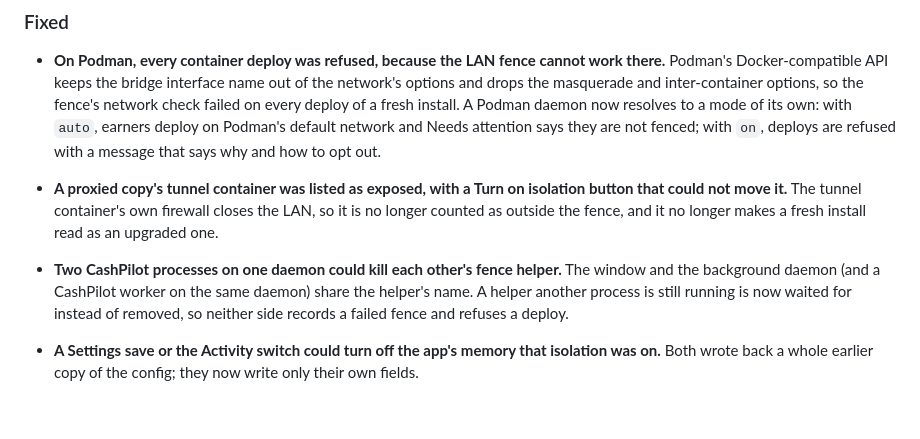
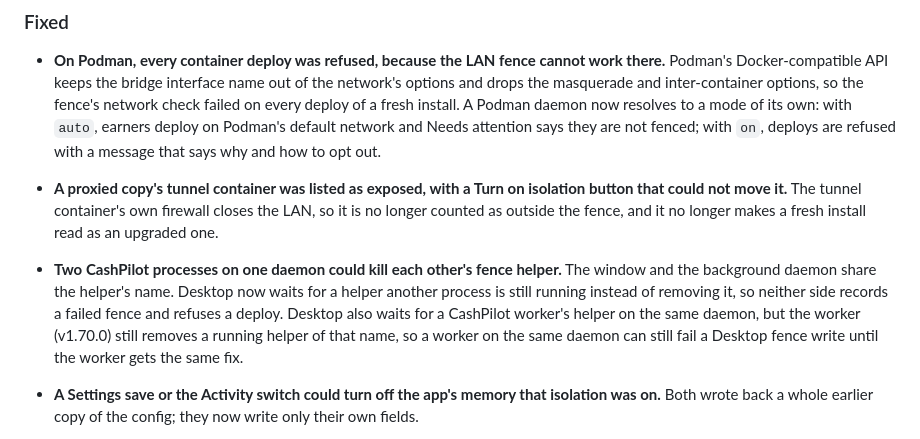
Before and after one commit to GeiserX/CashPilot-Desktop, a Markdown page: CHANGELOG.md, the part around the change. GitHub-like rendering; blank space fills up the shorter version.

Commit message:
docs(changelog): say the worker still removes a running fence helper; only Desktop waits

```diff
--- a/CHANGELOG.md
+++ b/CHANGELOG.md
@@ -20,7 +20,7 @@ and this project adheres to [Semantic Versioning](https://semver.org/spec/v2.0.0
 
 - **On Podman, every container deploy was refused, because the LAN fence cannot work there.** Podman's Docker-compatible API keeps the bridge interface name out of the network's options and drops the masquerade and inter-container options, so the fence's network check failed on every deploy of a fresh install. A Podman daemon now resolves to a mode of its own: with `auto`, earners deploy on Podman's default network and Needs attention says they are not fenced; with `on`, deploys are refused with a message that says why and how to opt out.
 - **A proxied copy's tunnel container was listed as exposed, with a Turn on isolation button that could not move it.** The tunnel container's own firewall closes the LAN, so it is no longer counted as outside the fence, and it no longer makes a fresh install read as an upgraded one.
-- **Two CashPilot processes on one daemon could kill each other's fence helper.** The window and the background daemon (and a CashPilot worker on the same daemon) share the helper's name. A helper another process is still running is now waited for instead of removed, so neither side records a failed fence and refuses a deploy.
+- **Two CashPilot processes on one daemon could kill each other's fence helper.** The window and the background daemon share the helper's name. Desktop now waits for a helper another process is still running instead of removing it, so neither side records a failed fence and refuses a deploy. Desktop also waits for a CashPilot worker's helper on the same daemon, but the worker (v1.70.0) still removes a running helper of that name, so a worker on the same daemon can still fail a Desktop fence write until the worker gets the same fix.
 - **A Settings save or the Activity switch could turn off the app's memory that isolation was on.** Both wrote back a whole earlier copy of the config; they now write only their own fields.
 - **The LAN fence helper image is pinned by digest**, `drumsergio/cashpilot-worker:1.70.0@sha256:1f0fccd1...`, like the tunnel image. It runs with host networking and `NET_ADMIN`, so a re-pushed tag must not change what it runs.
 - **Isolation stays on after the runtime loses the fenced network.** The app's config now remembers that isolation was on, so a prune or a runtime reset that removes the network and every fenced earner no longer turns the install back into an unfenced one. Setting LAN isolation to `off` clears it.
```
